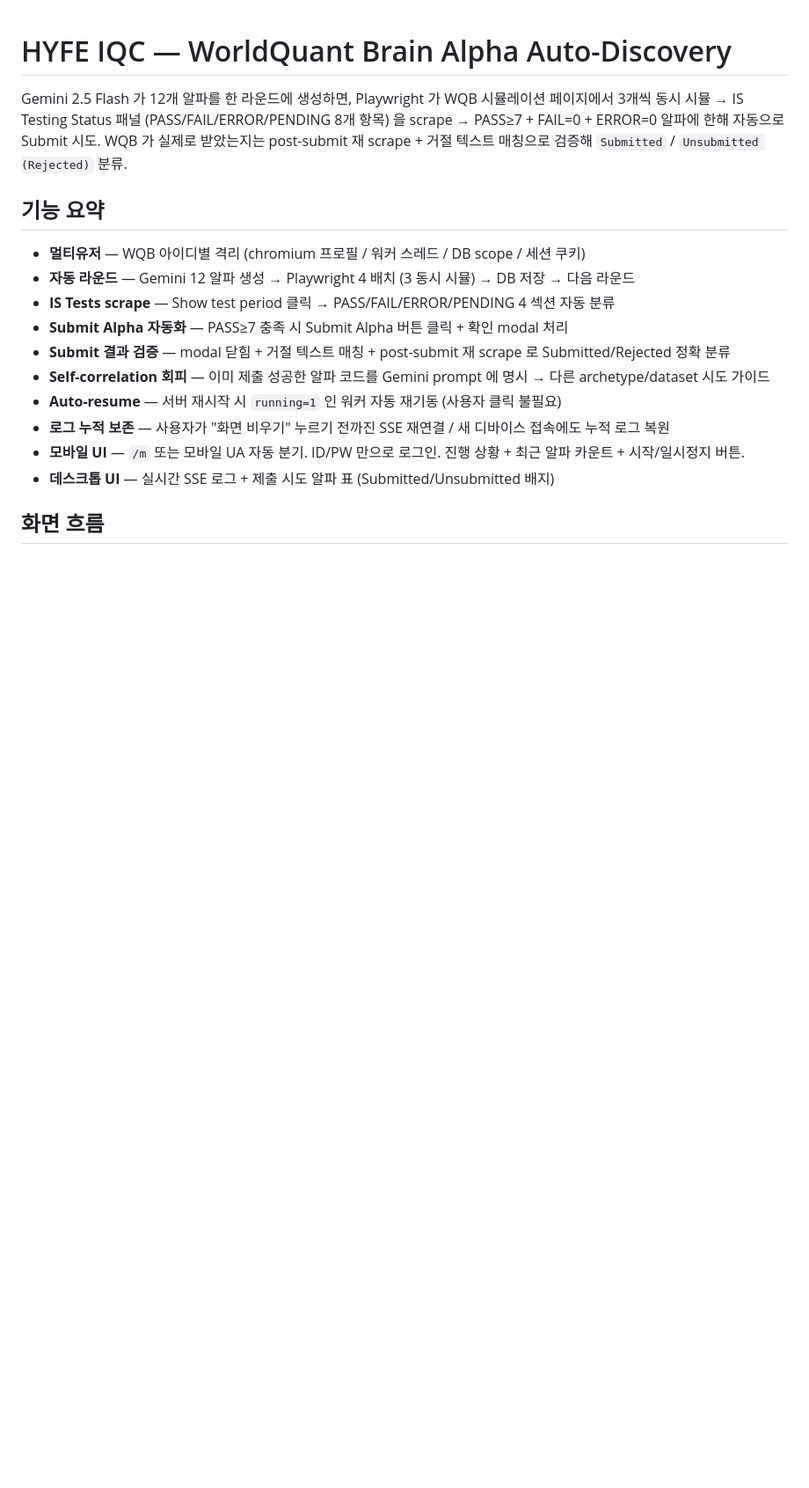
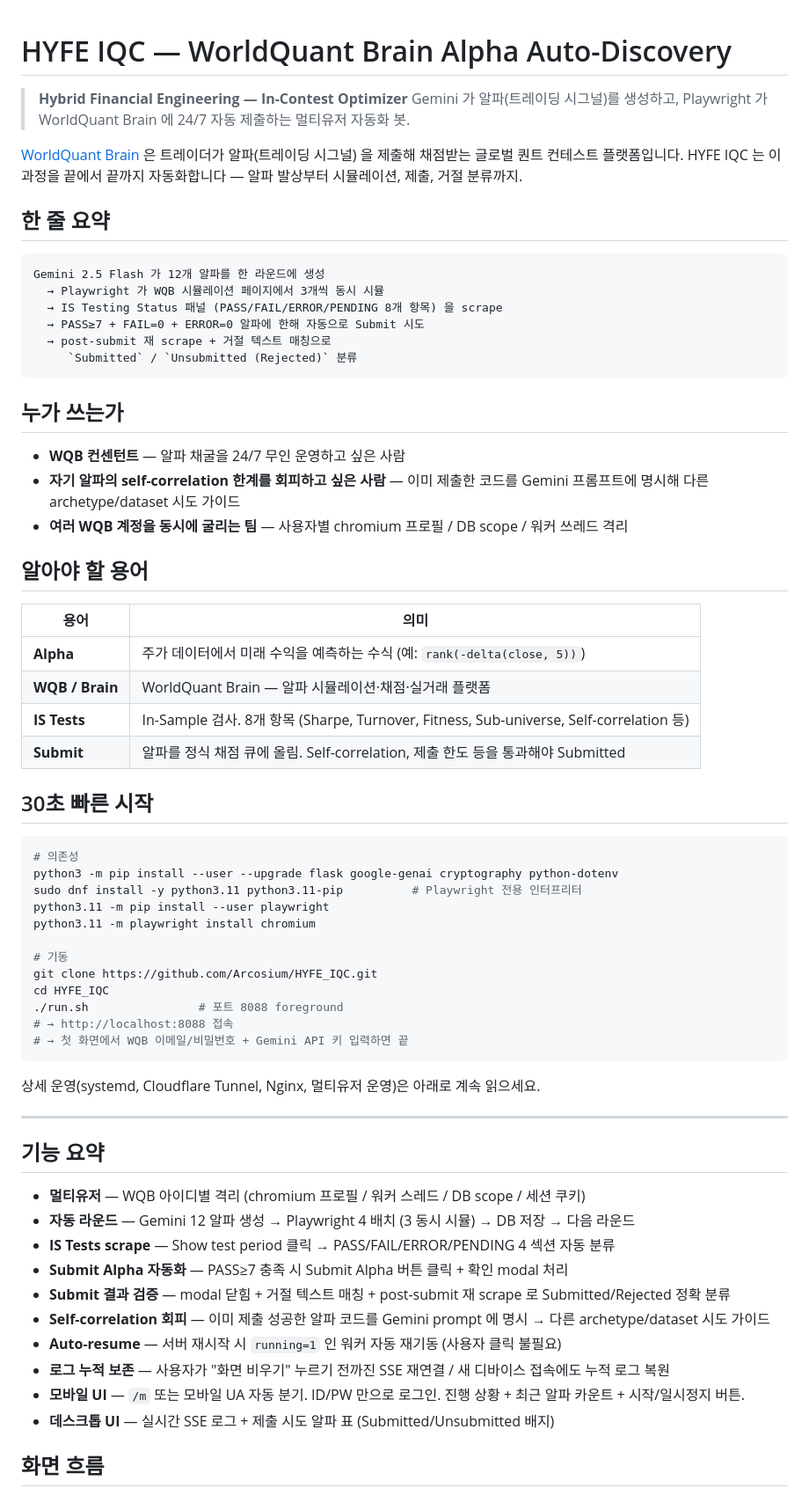
Before and after one commit to Arcosium/HYFE_IQC, a Markdown page: README.md, the part around the change. Shown at 88% size. Drawn GitHub-style; blank space fills up the shorter version.

Commit message:
Backup: 2026-05-15 15:47

````diff
--- a/README.md
+++ b/README.md
@@ -1,9 +1,59 @@
 # HYFE IQC — WorldQuant Brain Alpha Auto-Discovery
 
-Gemini 2.5 Flash 가 12개 알파를 한 라운드에 생성하면, Playwright 가 WQB 시뮬레이션 페이지에서
-3개씩 동시 시뮬 → IS Testing Status 패널 (PASS/FAIL/ERROR/PENDING 8개 항목) 을 scrape →
-PASS≥7 + FAIL=0 + ERROR=0 알파에 한해 자동으로 Submit 시도. WQB 가 실제로 받았는지는
-post-submit 재 scrape + 거절 텍스트 매칭으로 검증해 `Submitted` / `Unsubmitted (Rejected)` 분류.
+> **Hybrid Financial Engineering — In-Contest Optimizer**
+> Gemini 가 알파(트레이딩 시그널)를 생성하고, Playwright 가 WorldQuant Brain 에 24/7 자동 제출하는 멀티유저 자동화 봇.
+
+[WorldQuant Brain](https://platform.worldquantbrain.com) 은 트레이더가 알파(트레이딩 시그널) 을
+제출해 채점받는 글로벌 퀀트 컨테스트 플랫폼입니다.
+HYFE IQC 는 이 과정을 끝에서 끝까지 자동화합니다 — 알파 발상부터 시뮬레이션, 제출, 거절 분류까지.
+
+## 한 줄 요약
+
+```
+Gemini 2.5 Flash 가 12개 알파를 한 라운드에 생성
+  → Playwright 가 WQB 시뮬레이션 페이지에서 3개씩 동시 시뮬
+  → IS Testing Status 패널 (PASS/FAIL/ERROR/PENDING 8개 항목) 을 scrape
+  → PASS≥7 + FAIL=0 + ERROR=0 알파에 한해 자동으로 Submit 시도
+  → post-submit 재 scrape + 거절 텍스트 매칭으로
+     `Submitted` / `Unsubmitted (Rejected)` 분류
+```
+
+## 누가 쓰는가
+
+- **WQB 컨센턴트** — 알파 채굴을 24/7 무인 운영하고 싶은 사람
+- **자기 알파의 self-correlation 한계를 회피하고 싶은 사람** —
+  이미 제출한 코드를 Gemini 프롬프트에 명시해 다른 archetype/dataset 시도 가이드
+- **여러 WQB 계정을 동시에 굴리는 팀** — 사용자별 chromium 프로필 / DB scope / 워커 쓰레드 격리
+
+## 알아야 할 용어
+
+| 용어 | 의미 |
+|---|---|
+| **Alpha** | 주가 데이터에서 미래 수익을 예측하는 수식 (예: `rank(-delta(close, 5))`) |
+| **WQB / Brain** | WorldQuant Brain — 알파 시뮬레이션·채점·실거래 플랫폼 |
+| **IS Tests** | In-Sample 검사. 8개 항목 (Sharpe, Turnover, Fitness, Sub-universe, Self-correlation 등) |
+| **Submit** | 알파를 정식 채점 큐에 올림. Self-correlation, 제출 한도 등을 통과해야 Submitted |
+
+## 30초 빠른 시작
+
+```bash
+# 의존성
+python3 -m pip install --user --upgrade flask google-genai cryptography python-dotenv
+sudo dnf install -y python3.11 python3.11-pip          # Playwright 전용 인터프리터
+python3.11 -m pip install --user playwright
+python3.11 -m playwright install chromium
+
+# 기동
+git clone https://github.com/Arcosium/HYFE_IQC.git
+cd HYFE_IQC
+./run.sh                # 포트 8088 foreground
+# → http://localhost:8088 접속
+# → 첫 화면에서 WQB 이메일/비밀번호 + Gemini API 키 입력하면 끝
+```
+
+상세 운영(systemd, Cloudflare Tunnel, Nginx, 멀티유저 운영)은 아래로 계속 읽으세요.
+
+---
 
 ## 기능 요약
 
````
